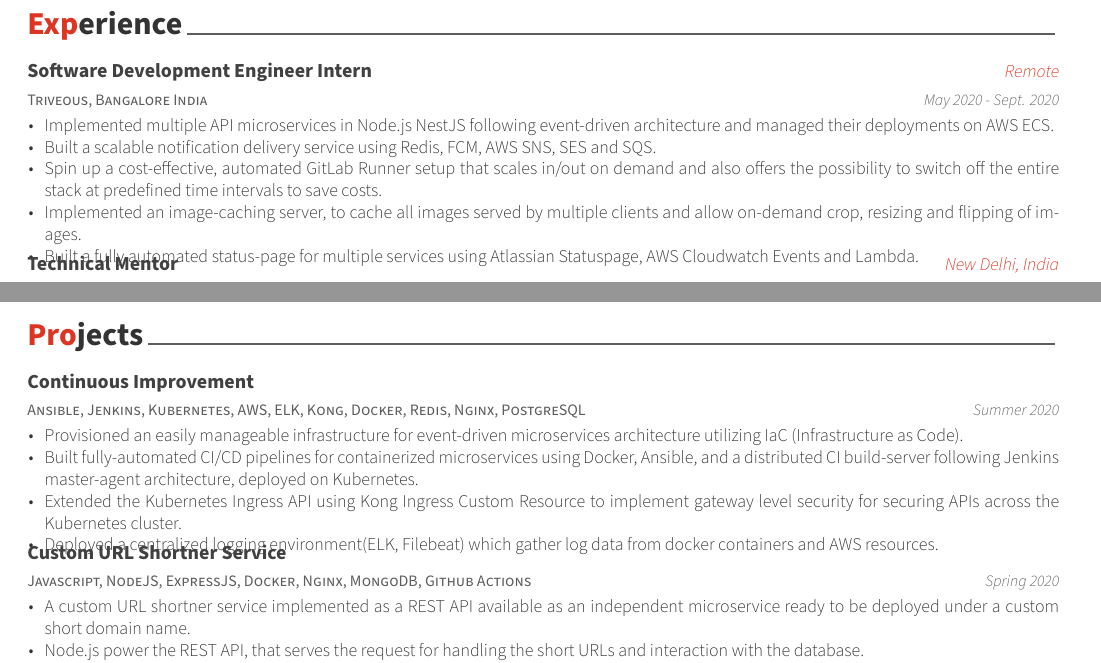
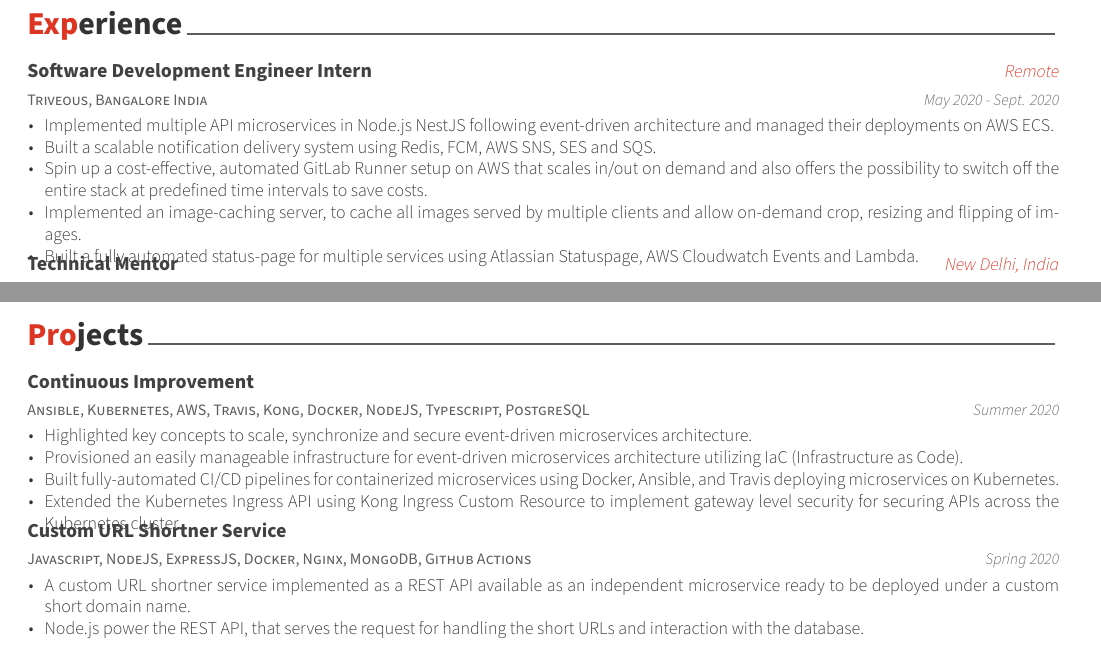
Before and after one commit to adisakshya/cv, a LaTeX CV (src/cv.tex, which reads src/cv/experience.tex, src/cv/projects.tex): two parts of pages 1 and 2 of 2, joined at a grey line, cut so that both start at the same text. Compiled offline with XeLaTeX.

Commit message:
updated project-description

```diff
--- a/src/cv/experience.tex
+++ b/src/cv/experience.tex
@@ -18,8 +18,8 @@
     {
       \begin{cvitems} % Description(s) of tasks/responsibilities
         \item {Implemented multiple API microservices in Node.js NestJS following event-driven architecture and managed their deployments on AWS ECS.}
-        \item {Built a scalable notification delivery service using Redis, FCM, AWS SNS, SES and SQS.}
-        \item {Spin up a cost-effective, automated GitLab Runner setup that scales in/out on demand and also offers the possibility to switch off the entire stack at predefined time intervals to save costs.}
+        \item {Built a scalable notification delivery system using Redis, FCM, AWS SNS, SES and SQS.}
+        \item {Spin up a cost-effective, automated GitLab Runner setup on AWS that scales in/out on demand and also offers the possibility to switch off the entire stack at predefined time intervals to save costs.}
         \item {Implemented an image-caching server, to cache all images served by multiple clients and allow on-demand crop, resizing and flipping of images.}
         \item {Built a fully automated status-page for multiple services using Atlassian Statuspage, AWS Cloudwatch Events and Lambda.}
       \end{cvitems}
--- a/src/cv/projects.tex
+++ b/src/cv/projects.tex
@@ -58,16 +58,16 @@
 
 %---------------------------------------------------------
   \cventry
-    {Ansible, Jenkins, Kubernetes, AWS, ELK, Kong, Docker, Redis, Nginx, PostgreSQL} % Job title
+    {Ansible, Kubernetes, AWS, Travis, Kong, Docker, NodeJS, Typescript, PostgreSQL} % Job title
     {Continuous Improvement} % Organization
     {} % Date(s)
     {Summer 2020} % Location
     {
       \begin{cvitems} % Description(s) of tasks/responsibilities
+        \item {Highlighted key concepts to scale, synchronize and secure event-driven microservices architecture.}
         \item {Provisioned an easily manageable infrastructure for event-driven microservices architecture utilizing IaC (Infrastructure as Code).}
-        \item {Built fully-automated CI/CD pipelines for containerized microservices using Docker, Ansible, and a distributed CI build-server following Jenkins master-agent architecture, deployed on Kubernetes.}
+        \item {Built fully-automated CI/CD pipelines for containerized microservices using Docker, Ansible, and Travis deploying microservices on Kubernetes.}
         \item {Extended the Kubernetes Ingress API using Kong Ingress Custom Resource to implement gateway level security for securing APIs across the Kubernetes cluster.}
-        \item {Deployed a centralized logging environment(ELK, Filebeat) which gather log data from docker containers and AWS resources.}
       \end{cvitems}
     }
 
```
